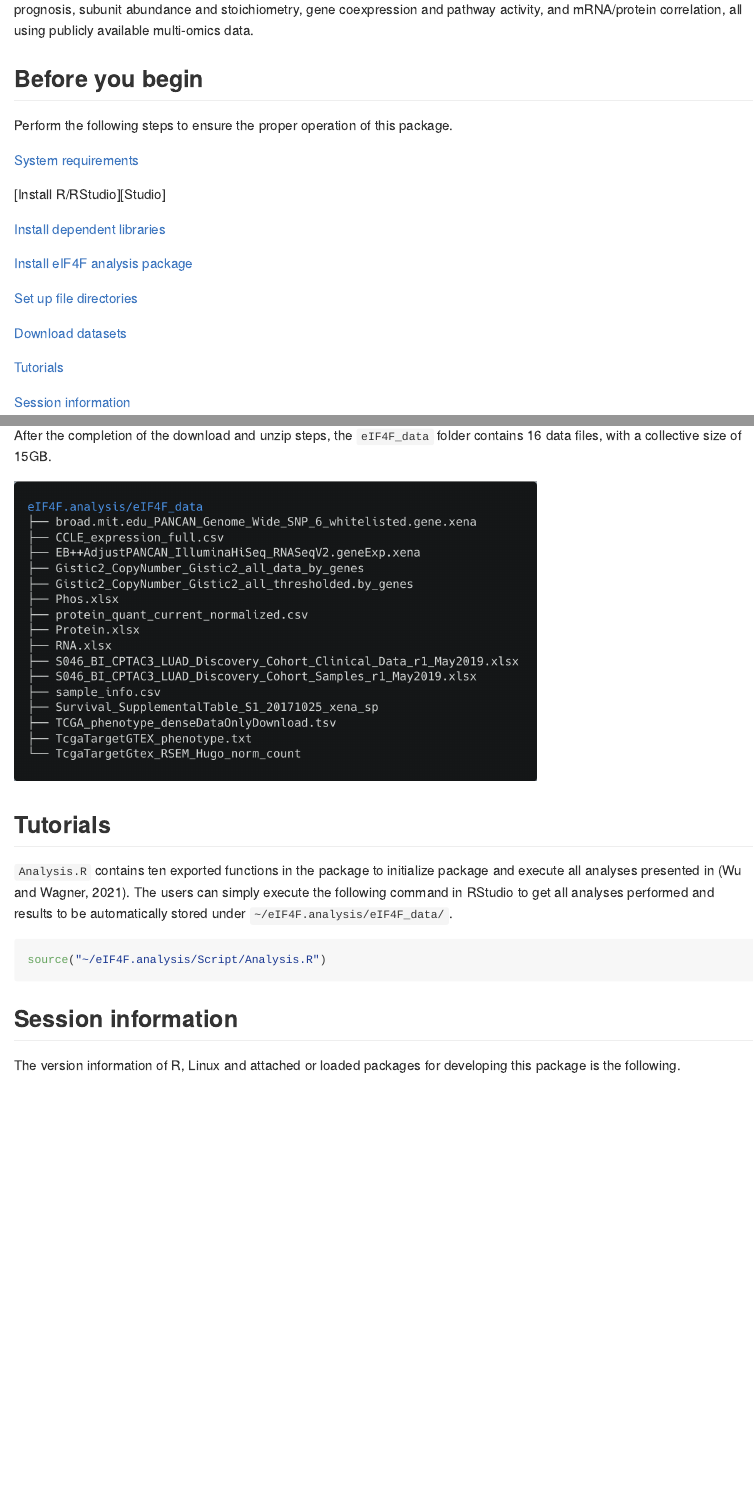
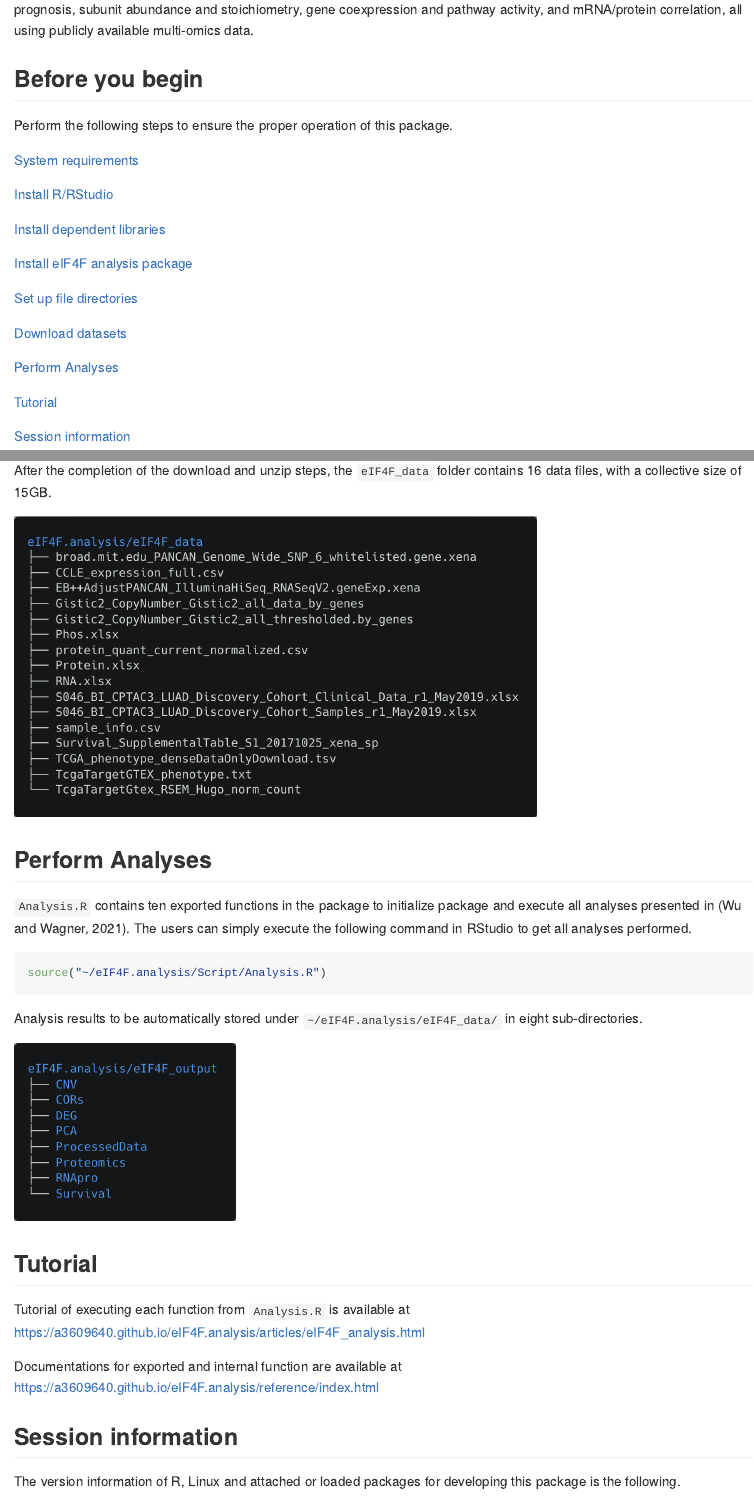
Before and after one commit to dlroxe/eIF4F.analysis, an R Markdown document (README.Rmd): the page in a window 1100 px wide, from 160 px down, and a second part further down, joined at a grey line. The pictures show the output file README.md that the author committed with the source, drawn offline in the style of GitHub; badge pictures from the web are left out.

Commit message:
update readme files

````diff
--- a/README.Rmd
+++ b/README.Rmd
@@ -31,7 +31,7 @@ Perform the following steps to ensure the proper operation of this package.
 
 [System requirements]
 
-[Install R/RStudio][Studio]
+[Install R/RStudio]
 
 [Install dependent libraries]
 
@@ -41,7 +41,9 @@ Perform the following steps to ensure the proper operation of this package.
 
 [Download datasets]
 
-[Tutorials]
+[Perform Analyses]
+
+[Tutorial]
 
 [Session information]
 
@@ -165,13 +167,23 @@ After the completion of the download and unzip steps, the `eIF4F_data` folder co
 
 ![](images/eIF4F.analysis.download.png){width="627"}
 
-## Tutorials
+## Perform Analyses
 
-`Analysis.R` contains ten exported functions in the package to initialize package and execute all analyses presented in (Wu and Wagner, 2021). The users can simply execute the following command in RStudio to get all analyses performed and results to be automatically stored under `~/eIF4F.analysis/eIF4F_data/`.
+`Analysis.R` contains ten exported functions in the package to initialize package and execute all analyses presented in (Wu and Wagner, 2021). The users can simply execute the following command in RStudio to get all analyses performed.
 
 ``` r
 source("~/eIF4F.analysis/Script/Analysis.R")
 ```
+
+Analysis results to be automatically stored under `~/eIF4F.analysis/eIF4F_data/` in eight sub-directories.
+
+![](images/ouput.png){width="266"}
+
+## Tutorial
+
+Tutorial of executing each function from `Analysis.R` is available at <https://a3609640.github.io/eIF4F.analysis/articles/eIF4F_analysis.html>
+
+Documentations for exported and internal function are available at <https://a3609640.github.io/eIF4F.analysis/reference/index.html>
 
 ## Session information
 
````
Also changed, not shown: README.md, images/ouput.png (added).
